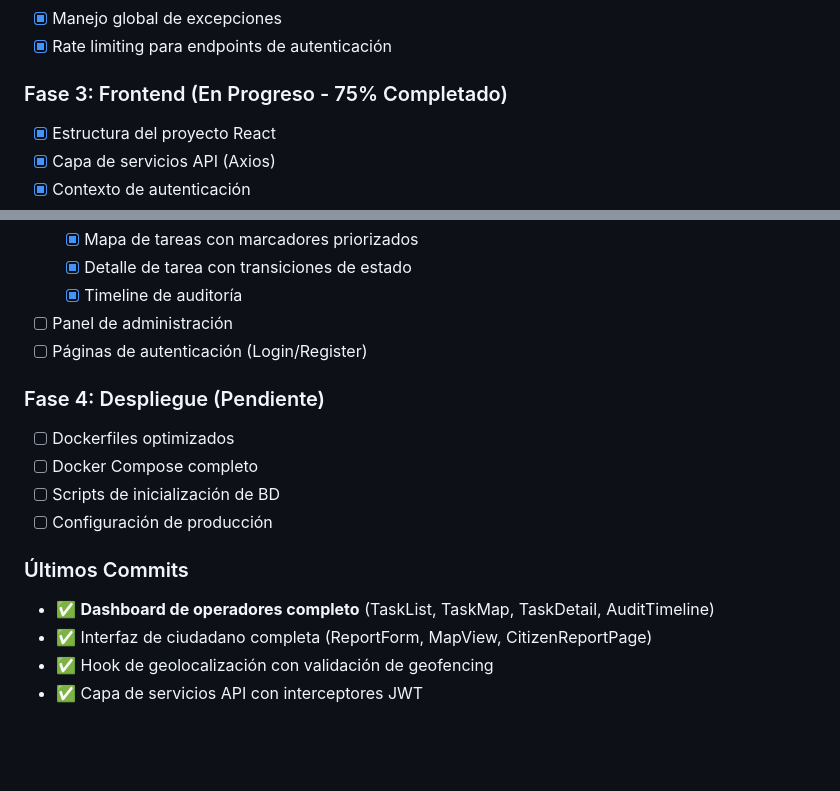
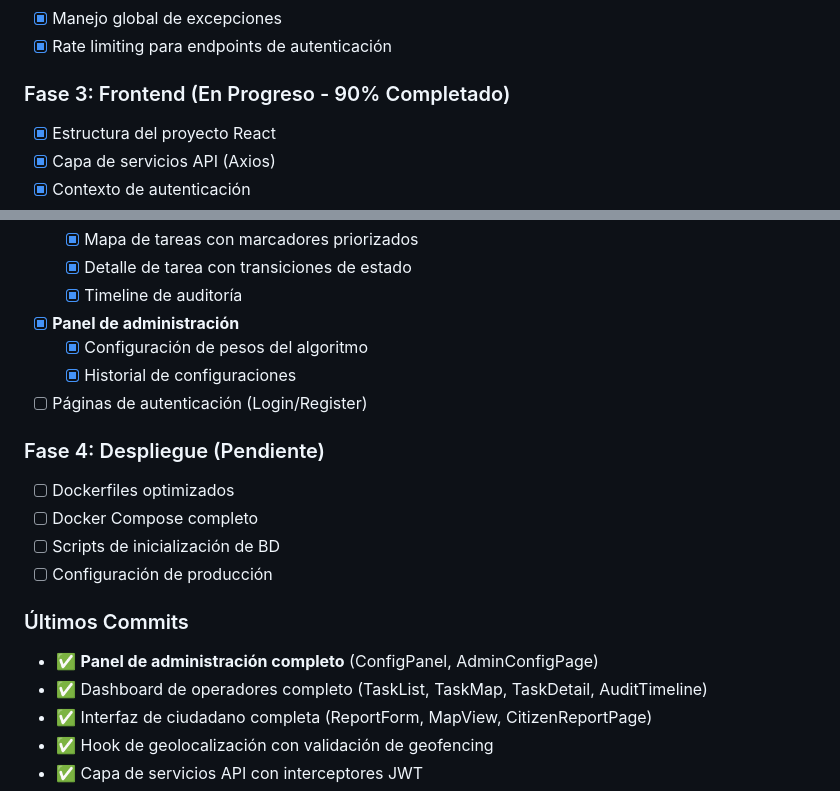
Before and after one commit to vyolete/urban-cleaning-management, a Markdown page: README.md, 2 parts joined by grey strips. Rendered like a GitHub page; blank space fills up the shorter version.

Commit message:
docs: actualizar progreso - Task 20 completada
- Panel de administración 100% implementado
- Frontend ahora 90% completado
- Solo falta: Páginas de autenticación (Task 21)

```diff
--- a/README.md
+++ b/README.md
@@ -259,7 +259,7 @@ Los pesos son configurables por administradores y se almacenan en la base de dat
 - [x] Manejo global de excepciones
 - [x] Rate limiting para endpoints de autenticación
 
-### Fase 3: Frontend (En Progreso - 75% Completado)
+### Fase 3: Frontend (En Progreso - 90% Completado)
 - [x] Estructura del proyecto React
 - [x] Capa de servicios API (Axios)
 - [x] Contexto de autenticación
@@ -273,7 +273,9 @@ Los pesos son configurables por administradores y se almacenan en la base de dat
   - [x] Mapa de tareas con marcadores priorizados
   - [x] Detalle de tarea con transiciones de estado
   - [x] Timeline de auditoría
-- [ ] Panel de administración
+- [x] **Panel de administración**
+  - [x] Configuración de pesos del algoritmo
+  - [x] Historial de configuraciones
 - [ ] Páginas de autenticación (Login/Register)
 
 ### Fase 4: Despliegue (Pendiente)
@@ -283,7 +285,8 @@ Los pesos son configurables por administradores y se almacenan en la base de dat
 - [ ] Configuración de producción
 
 ### Últimos Commits
-- ✅ **Dashboard de operadores completo** (TaskList, TaskMap, TaskDetail, AuditTimeline)
+- ✅ **Panel de administración completo** (ConfigPanel, AdminConfigPage)
+- ✅ Dashboard de operadores completo (TaskList, TaskMap, TaskDetail, AuditTimeline)
 - ✅ Interfaz de ciudadano completa (ReportForm, MapView, CitizenReportPage)
 - ✅ Hook de geolocalización con validación de geofencing
 - ✅ Capa de servicios API con interceptores JWT
```
